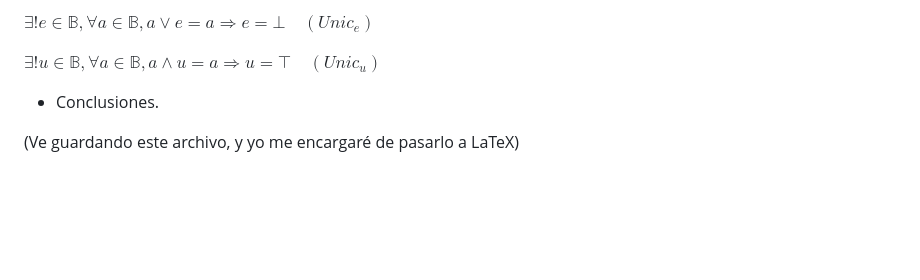
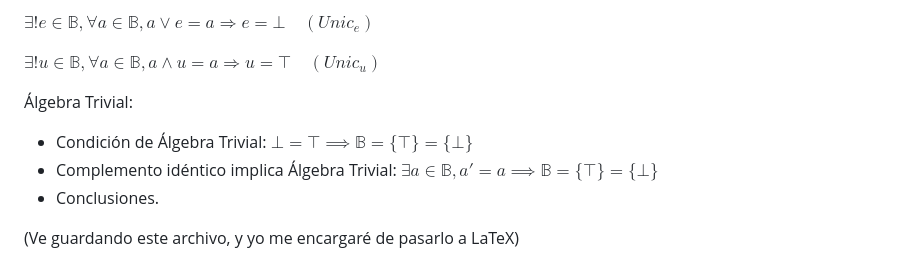
Before and after one commit to julian1c2a/Algebras-de-Boole, a Markdown page: borrador.md, the part around the change. GitHub-like rendering; blank space fills up the shorter version.

Commit message:
Añadir anotaciones sobre los teoremas del álgebra trivial en borrador.md

```diff
--- a/borrador.md
+++ b/borrador.md
@@ -54,10 +54,9 @@ Unicidad de los elementos neutros.
 <!-- Propiedades de absorción $(Abs_{\vee,\wedge})$-->
 <!-- Teoremas de de Morgan $(Mor_{\vee,\wedge})$ -->
 
-
-
-
-
+Álgebra Trivial:
+- Condición de Álgebra Trivial: $\bot = \top \implies \mathbb{B} = \{\top\} = \{\bot\}$
+- Complemento idéntico implica Álgebra Trivial: $\exists a \in \mathbb{B}, a' = a \implies \mathbb{B} = \{\top\} = \{\bot\}$
 - Conclusiones.
 
 (Ve guardando este archivo, y yo me encargaré de pasarlo a LaTeX)
```
